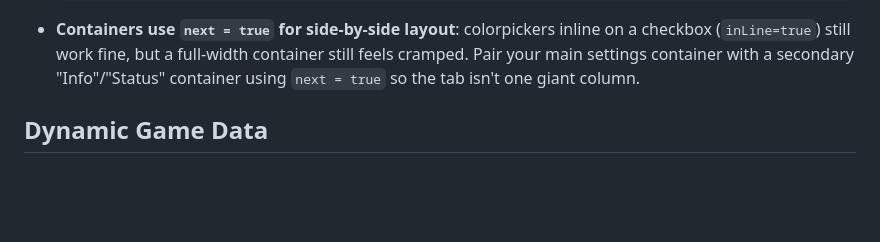
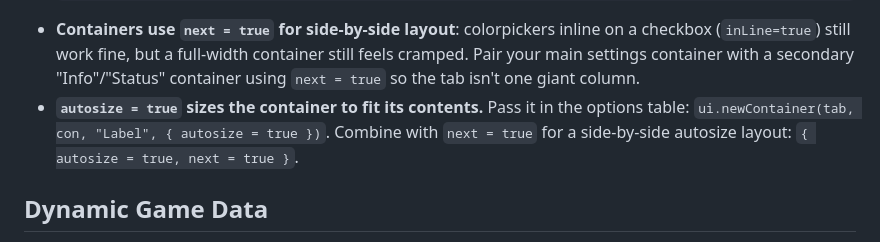
Before and after one commit to mixercodes/serotonin-scripts, a Markdown page: CLAUDE.md, the part around the change. Rendered like a GitHub page; blank space fills up the shorter version.

Commit message:
Document autosize container option

````diff
--- a/CLAUDE.md
+++ b/CLAUDE.md
@@ -237,6 +237,7 @@ These behaviors have been confirmed in production scripts:
   end)
   ```
 - **Containers use `next = true` for side-by-side layout**: colorpickers inline on a checkbox (`inLine=true`) still work fine, but a full-width container still feels cramped. Pair your main settings container with a secondary "Info"/"Status" container using `next = true` so the tab isn't one giant column.
+- **`autosize = true` sizes the container to fit its contents.** Pass it in the options table: `ui.newContainer(tab, con, "Label", { autosize = true })`. Combine with `next = true` for a side-by-side autosize layout: `{ autosize = true, next = true }`.
 
 ## Dynamic Game Data
 
````
